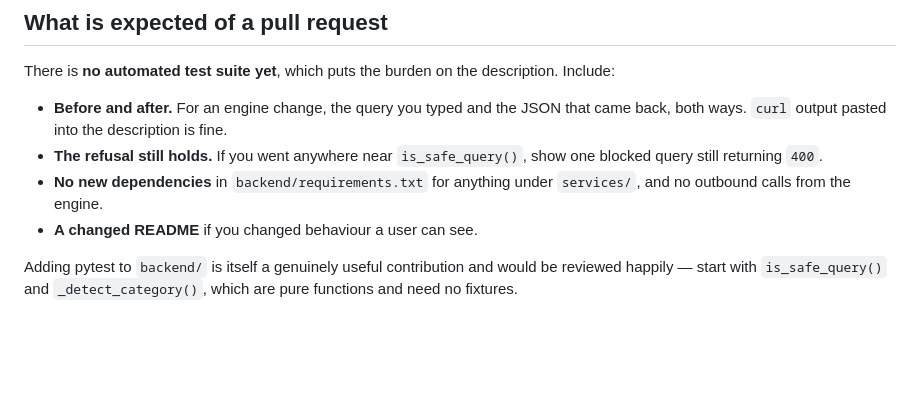
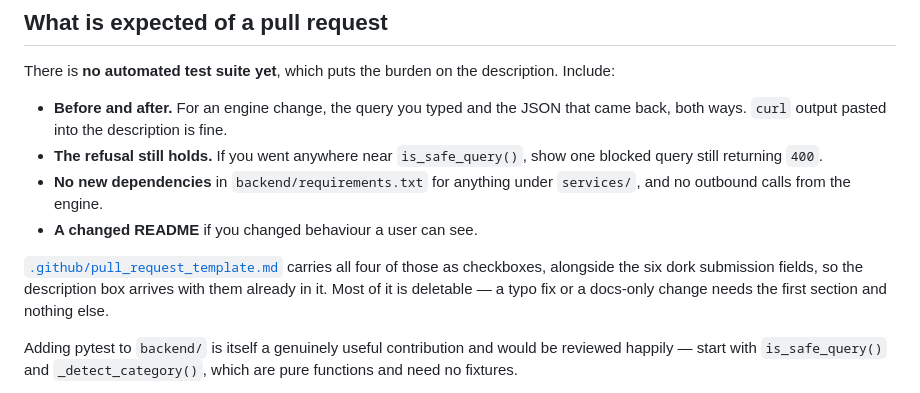
Before and after one commit to juandresrodca/DorkCraft, a Markdown page: CONTRIBUTING.md, the part around the change. Drawn GitHub-style; blank space fills up the shorter version.

```diff
--- a/CONTRIBUTING.md
+++ b/CONTRIBUTING.md
@@ -228,6 +228,11 @@ description. Include:
   `services/`, and no outbound calls from the engine.
 - **A changed README** if you changed behaviour a user can see.
 
+[`.github/pull_request_template.md`](.github/pull_request_template.md) carries all
+four of those as checkboxes, alongside the six dork submission fields, so the
+description box arrives with them already in it. Most of it is deletable — a typo fix
+or a docs-only change needs the first section and nothing else.
+
 Adding pytest to `backend/` is itself a genuinely useful contribution and would
 be reviewed happily — start with `is_safe_query()` and `_detect_category()`,
 which are pure functions and need no fixtures.
```
Also changed, not shown: .github/pull_request_template.md (added, +82 -0 lines).
